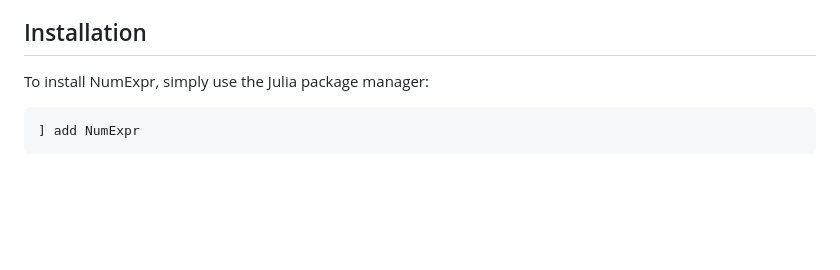
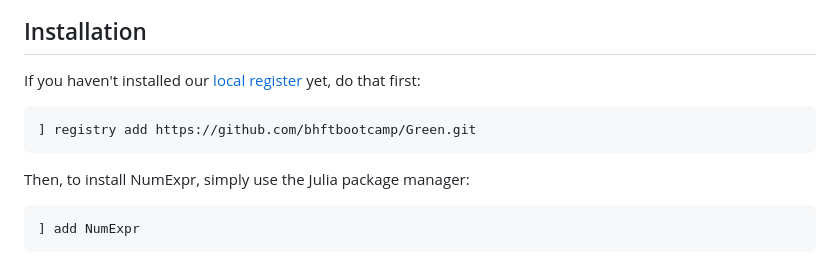
Before and after one commit to bhftbootcamp/NumExpr.jl, a Markdown page: README.md, the part around the change. Rendered like a GitHub page; blank space fills up the shorter version.

Commit message:
Update README.md
Added additional description for setting local register

````diff
--- a/README.md
+++ b/README.md
@@ -11,9 +11,13 @@
 The NumExpr library is designed to handle and evaluate arithmetic expressions. It enables parsing and analyzing expressions, as well as performing calculations with user-defined functions.
 
 ## Installation
-To install NumExpr, simply use the Julia package manager:
+If you haven't installed our [local register](https://github.com/bhftbootcamp/Green) yet, do that first:
+```
+] registry add https://github.com/bhftbootcamp/Green.git
+```
 
-```julia
+Then, to install NumExpr, simply use the Julia package manager:
+```
 ] add NumExpr
 ```
 
````
